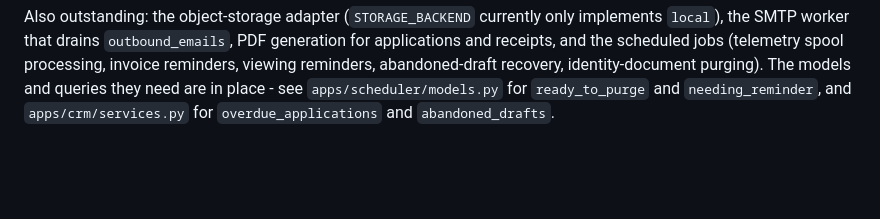
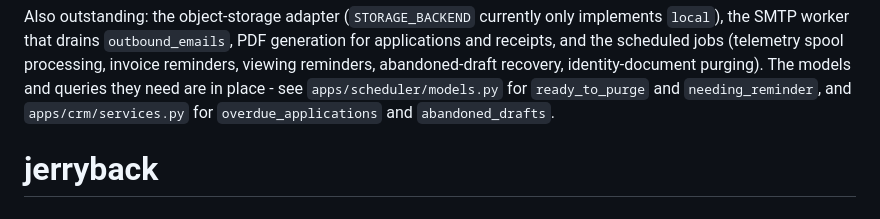
Before and after one commit to emmanuelonosode/jerryback, a Markdown page: README.md, the part around the change. GitHub-like rendering; blank space fills up the shorter version.

```diff
--- a/README.md
+++ b/README.md
@@ -306,3 +306,4 @@ recovery, identity-document purging). The models and queries they need are in
 place - see `apps/scheduler/models.py` for `ready_to_purge` and
 `needing_reminder`, and `apps/crm/services.py` for `overdue_applications` and
 `abandoned_drafts`.
+# jerryback
```
